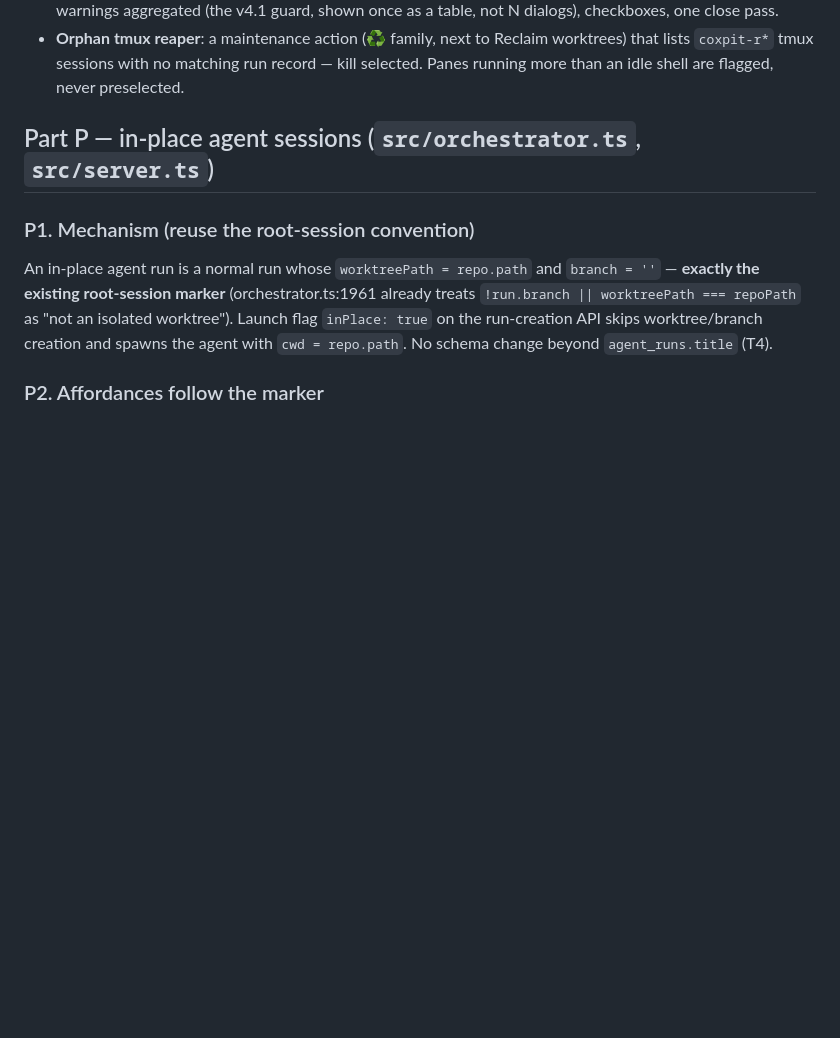
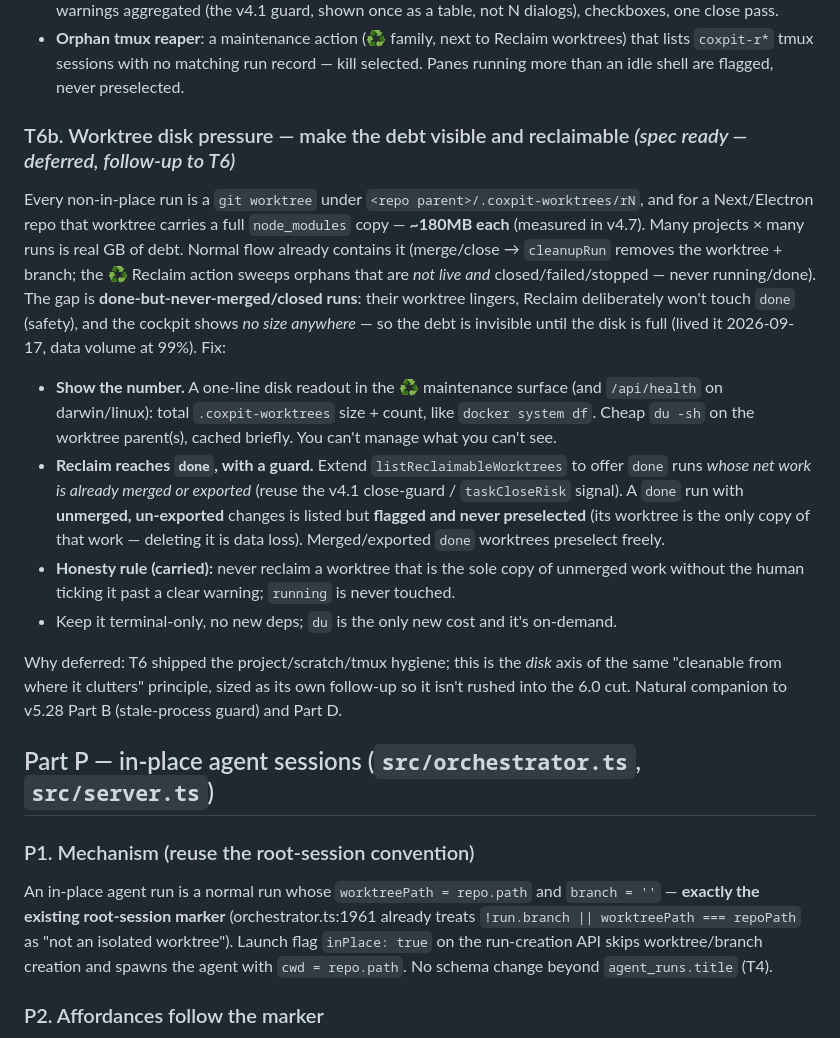
Before and after one commit to hanmariyang/coxpit-oss, a Markdown page: design/v6.0-terminal-first-console.md, the part around the change. GitHub-like rendering; blank space fills up the shorter version.

Commit message:
docs(design): v6.0 §T6b — worktree disk pressure, make the debt visible & reclaimable (deferred)
Follow-up to T6, the disk axis of the same hygiene principle. Every
non-in-place run is a git worktree (~180MB with node_modules for Next/
Electron repos); normal merge/close removes it and Reclaim sweeps orphans,
but done-but-never-merged runs linger and the cockpit shows no size anywhere
(lived it: data volume 99% on 2026-09-17). Fix: a docker-system-df-style
disk readout (health + ♻ surface, cheap du); extend Reclaim to done runs
whose work is already merged/exported (unmerged ones flagged, never auto-
selected — the worktree is the sole copy). Honesty: never reclaim the sole
copy of unmerged work without a ticked warning; running never touched.
Deferred so it isn't rushed into the 6.0 cut; companion to Part B/D.

Co-Authored-By: Claude Fable 5 <noreply@anthropic.com>

```diff
--- a/design/v6.0-terminal-first-console.md
+++ b/design/v6.0-terminal-first-console.md
@@ -101,6 +101,33 @@ power:
 - **Orphan tmux reaper**: a maintenance action (♻ family, next to Reclaim worktrees) that
   lists `coxpit-r*` tmux sessions with no matching run record — kill selected. Panes running
   more than an idle shell are flagged, never preselected.
+
+### T6b. Worktree disk pressure — make the debt visible and reclaimable *(spec ready — deferred, follow-up to T6)*
+
+Every non-in-place run is a `git worktree` under `<repo parent>/.coxpit-worktrees/rN`, and for
+a Next/Electron repo that worktree carries a full `node_modules` copy — **~180MB each**
+(measured in v4.7). Many projects × many runs is real GB of debt. Normal flow already contains
+it (merge/close → `cleanupRun` removes the worktree + branch; the ♻ Reclaim action sweeps
+orphans that are *not live and* closed/failed/stopped — never running/done). The gap is
+**done-but-never-merged/closed runs**: their worktree lingers, Reclaim deliberately won't touch
+`done` (safety), and the cockpit shows *no size anywhere* — so the debt is invisible until the
+disk is full (lived it 2026-09-17, data volume at 99%). Fix:
+
+- **Show the number.** A one-line disk readout in the ♻ maintenance surface (and `/api/health`
+  on darwin/linux): total `.coxpit-worktrees` size + count, like `docker system df`. Cheap
+  `du -sh` on the worktree parent(s), cached briefly. You can't manage what you can't see.
+- **Reclaim reaches `done`, with a guard.** Extend `listReclaimableWorktrees` to offer `done`
+  runs *whose net work is already merged or exported* (reuse the v4.1 close-guard /
+  `taskCloseRisk` signal). A `done` run with **unmerged, un-exported** changes is listed but
+  **flagged and never preselected** (its worktree is the only copy of that work — deleting it
+  is data loss). Merged/exported `done` worktrees preselect freely.
+- **Honesty rule (carried):** never reclaim a worktree that is the sole copy of unmerged work
+  without the human ticking it past a clear warning; `running` is never touched.
+- Keep it terminal-only, no new deps; `du` is the only new cost and it's on-demand.
+
+Why deferred: T6 shipped the project/scratch/tmux hygiene; this is the *disk* axis of the same
+"cleanable from where it clutters" principle, sized as its own follow-up so it isn't rushed
+into the 6.0 cut. Natural companion to v5.28 Part B (stale-process guard) and Part D.
 
 ## Part P — in-place agent sessions (`src/orchestrator.ts`, `src/server.ts`)
 
```
Also changed, not shown: docs/ROADMAP.md (+1 -0 lines).
